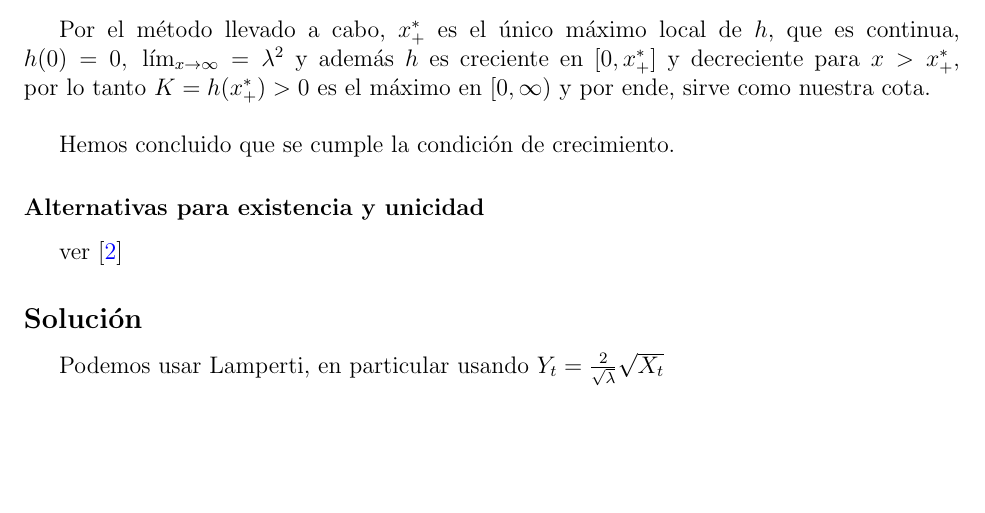
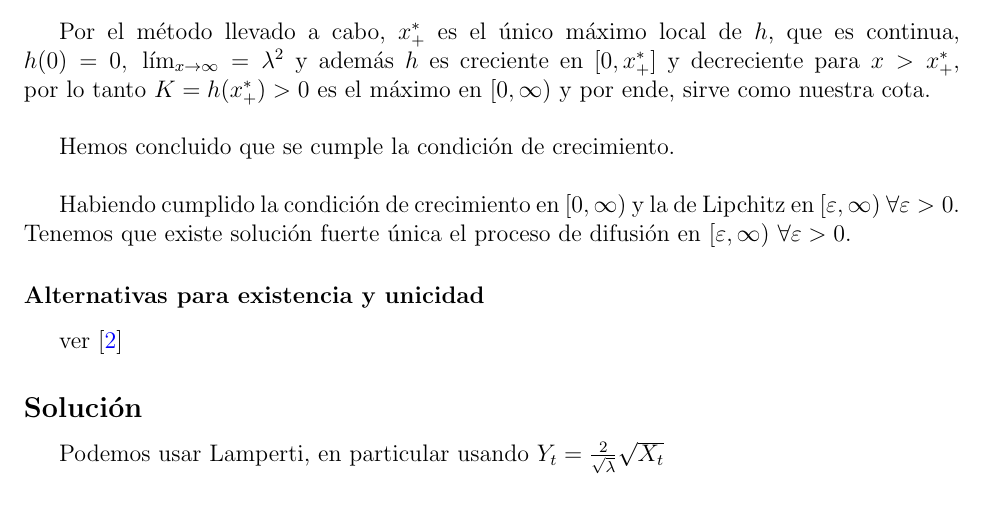
Before and after one commit to C4rlsB-121/EDE_I-Proyecto, a LaTeX document (reporte.tex): part of page 5 of 5, cut so that both start at the same text, the shorter picture padded with empty space. Compiled offline with pdfLaTeX.

Commit message:
Correccion exist y unic

```diff
--- a/reporte.tex
+++ b/reporte.tex
@@ -267,7 +267,10 @@ De esta forma es un máximo. Pero ¿es global? recordemos que necesitemos esa co
 
 Por el método llevado a cabo, $x^*_+$ es el único máximo local de $h$, que es continua, $h(0) = 0,\ \lim_{x\to \infty} = \lambda^2$ y además $h$ es creciente en $[0,x^*_+]$ y decreciente para $x>x^*_+$, por lo tanto $K = h(x^*_+)>0$ es el máximo en $[0,\infty)$ y por ende, sirve como nuestra cota.\\
 
-Hemos concluido que se cumple la condición de crecimiento.
+Hemos concluido que se cumple la condición de crecimiento.\\
+
+
+Habiendo cumplido la condición de crecimiento en $[0,\infty)$ y la de Lipchitz en $[\varepsilon, \infty) \ \forall \varepsilon > 0.$ Tenemos que existe solución fuerte única el proceso de difusión en $[\varepsilon, \infty)\ \forall \varepsilon > 0.$
 
 
 
```
Also changed, not shown: reporte.pdf.
